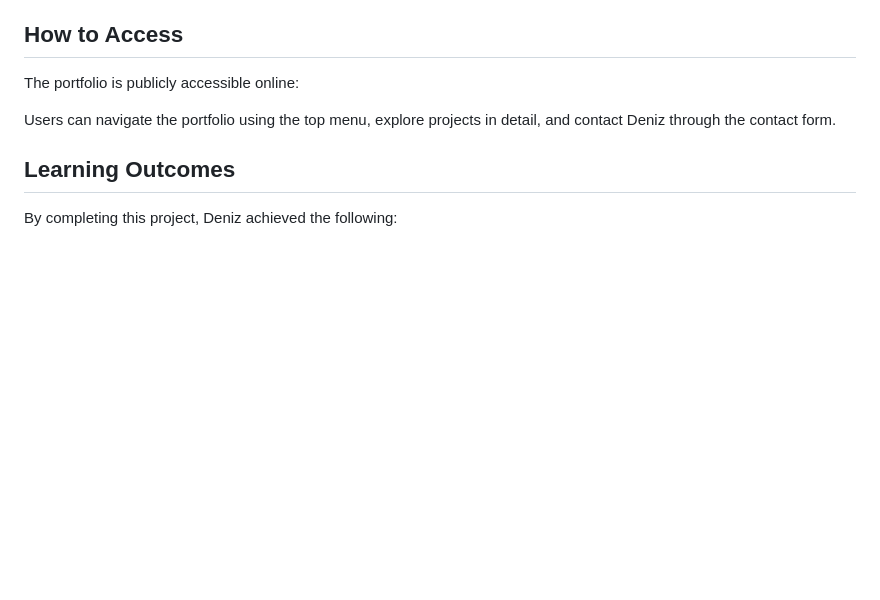
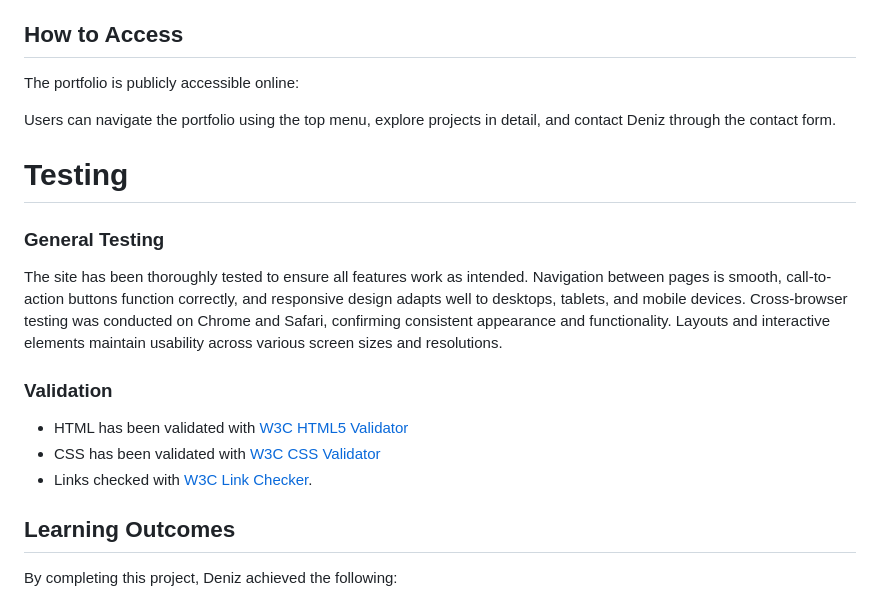
Before and after one commit to PDennise/cv-portfolio, a Markdown page: README.md, the part around the change. GitHub-like rendering; blank space fills up the shorter version.

Commit message:
Add general testing and validation parts to testing section

```diff
--- a/README.md
+++ b/README.md
@@ -89,6 +89,16 @@ The portfolio is publicly accessible online:
 
 Users can navigate the portfolio using the top menu, explore projects in detail, and contact Deniz through the contact form.
 
+# Testing
+### General Testing
+The site has been thoroughly tested to ensure all features work as intended. Navigation between pages is smooth, call-to-action buttons function correctly, and responsive design adapts well to desktops, tablets, and mobile devices.
+Cross-browser testing was conducted on Chrome and Safari, confirming consistent appearance and functionality. Layouts and interactive elements maintain usability across various screen sizes and resolutions.
+
+### Validation
+- HTML has been validated with [W3C HTML5 Validator](https://validator.w3.org/)
+- CSS has been validated with [W3C CSS Validator](https://jigsaw.w3.org/css-validator/)
+- Links checked with [W3C Link Checker](https://validator.w3.org/checklink).
+
 ## Learning Outcomes
 By completing this project, Deniz achieved the following:
 - Gained practical experience in front-end web development.
```
